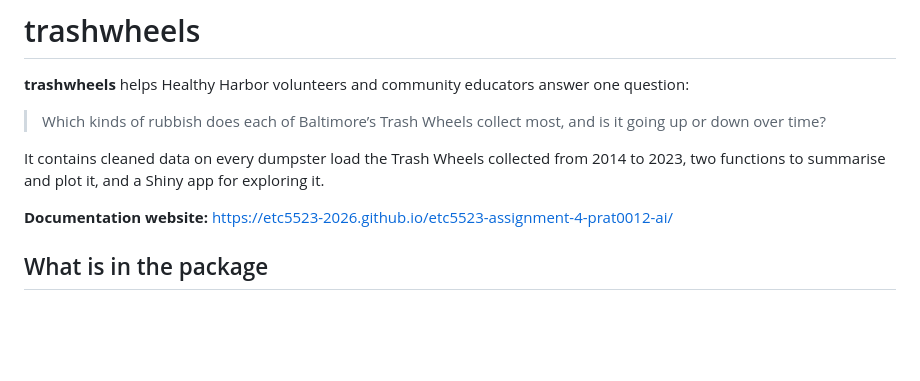
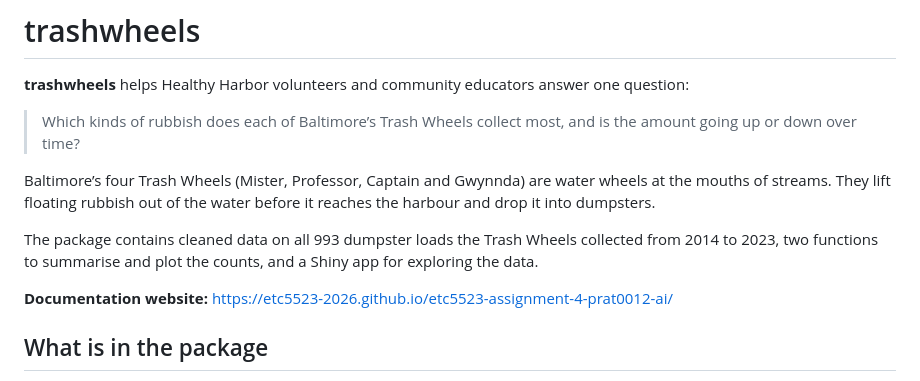
Before and after one commit to ETC5523-2026/etc5523-assignment-4-prat0012-ai, a Markdown page: docs/index.md, the part around the change. Rendered like a GitHub page; blank space fills up the shorter version.

Commit message:
Rebuild pkgdown site

```diff
--- a/docs/index.md
+++ b/docs/index.md
@@ -4,11 +4,16 @@
 answer one question:
 
 > Which kinds of rubbish does each of Baltimore’s Trash Wheels collect
-> most, and is it going up or down over time?
+> most, and is the amount going up or down over time?
 
-It contains cleaned data on every dumpster load the Trash Wheels
-collected from 2014 to 2023, two functions to summarise and plot it, and
-a Shiny app for exploring it.
+Baltimore’s four Trash Wheels (Mister, Professor, Captain and Gwynnda)
+are water wheels at the mouths of streams. They lift floating rubbish
+out of the water before it reaches the harbour and drop it into
+dumpsters.
+
+The package contains cleaned data on all 993 dumpster loads the Trash
+Wheels collected from 2014 to 2023, two functions to summarise and plot
+the counts, and a Shiny app for exploring the data.
 
 **Documentation website:**
 <https://etc5523-2026.github.io/etc5523-assignment-4-prat0012-ai/>
```
Also changed, not shown: docs/articles/trashwheels.md (+2 -2 lines), docs/reference/run_app.md (+2 -2 lines), docs/articles/app-not-counted.png, docs/articles/app-overview.png, 6 other files.
